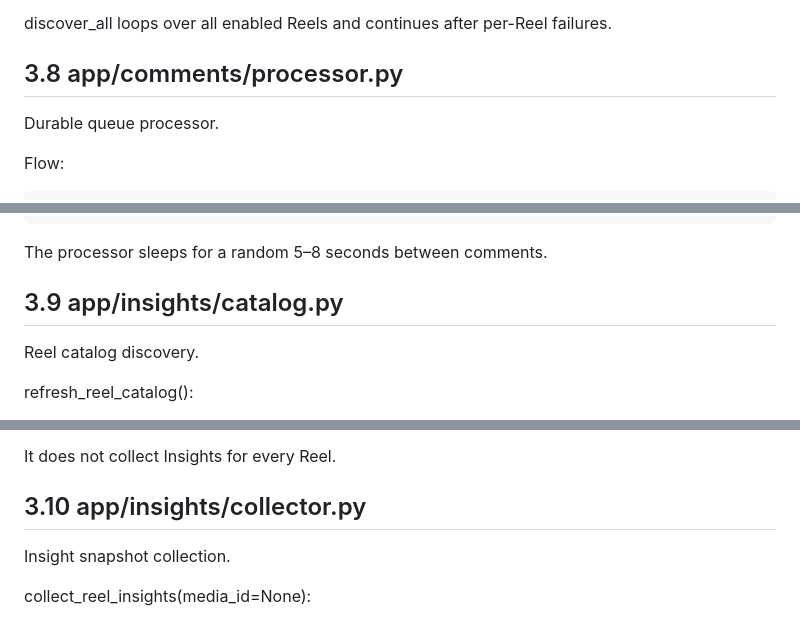
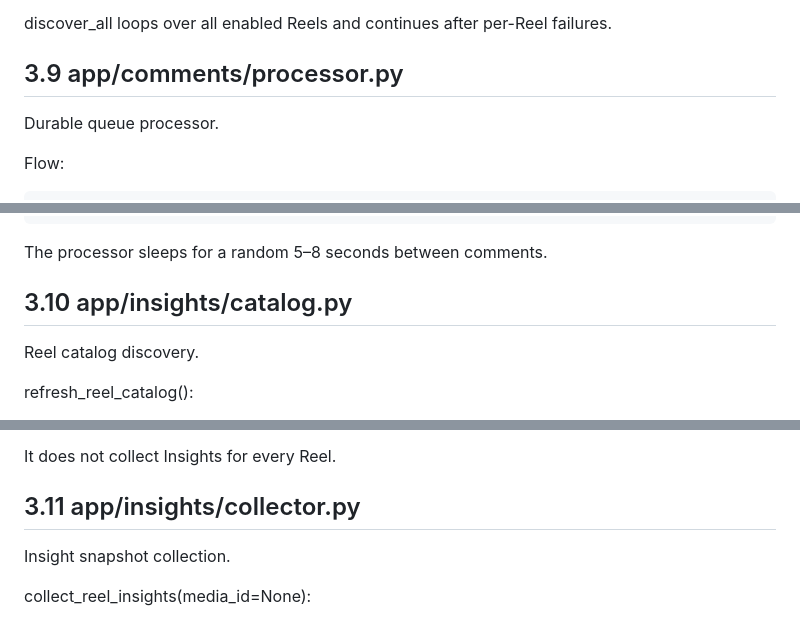
Before and after one commit to amanchaturvedi/instagram-auto-reply, a Markdown page: ARCHITECTURE_REFERENCE.md, 3 parts joined by grey strips. Drawn GitHub-style.

```diff
--- a/ARCHITECTURE_REFERENCE.md
+++ b/ARCHITECTURE_REFERENCE.md
@@ -254,7 +259,7 @@ Flow:
 
 discover_all loops over all enabled Reels and continues after per-Reel failures.
 
-## 3.8 app/comments/processor.py
+## 3.9 app/comments/processor.py
 
 Durable queue processor.
 
@@ -281,7 +286,7 @@ DM_SENT -> retry counter increment
 
 The processor sleeps for a random 5–8 seconds between comments.
 
-## 3.9 app/insights/catalog.py
+## 3.10 app/insights/catalog.py
 
 Reel catalog discovery.
 
@@ -298,7 +303,7 @@ refresh_reel_catalog():
 
 It does not collect Insights for every Reel.
 
-## 3.10 app/insights/collector.py
+## 3.11 app/insights/collector.py
 
 Insight snapshot collection.
 
```
Also changed, not shown: other parts of ARCHITECTURE_REFERENCE.md (+12 -7 lines).
